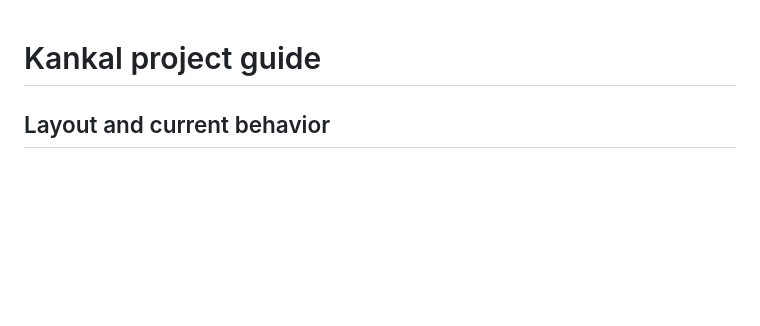
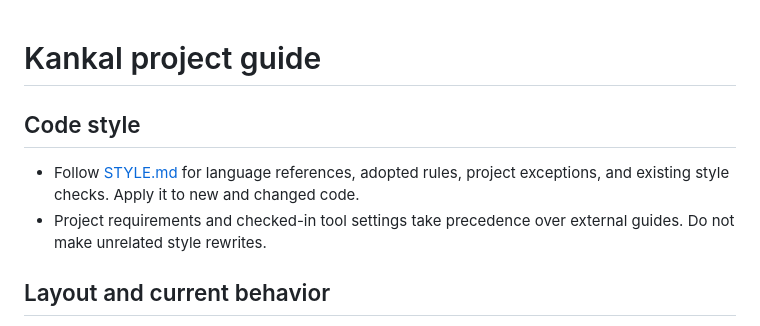
Before and after one commit to Shamik07/kankal, a Markdown page: AGENTS.md, the part around the change. Rendered like a GitHub page; blank space fills up the shorter version.

Commit message:
docs: define project code style guidance

```diff
--- a/AGENTS.md
+++ b/AGENTS.md
@@ -1,4 +1,11 @@
 # Kankal project guide
+
+## Code style
+
+- Follow [STYLE.md](STYLE.md) for language references, adopted rules, project
+  exceptions, and existing style checks. Apply it to new and changed code.
+- Project requirements and checked-in tool settings take precedence over
+  external guides. Do not make unrelated style rewrites.
 
 ## Layout and current behavior
 
```
Also changed, not shown: STYLE.md (added, +123 -0 lines).
